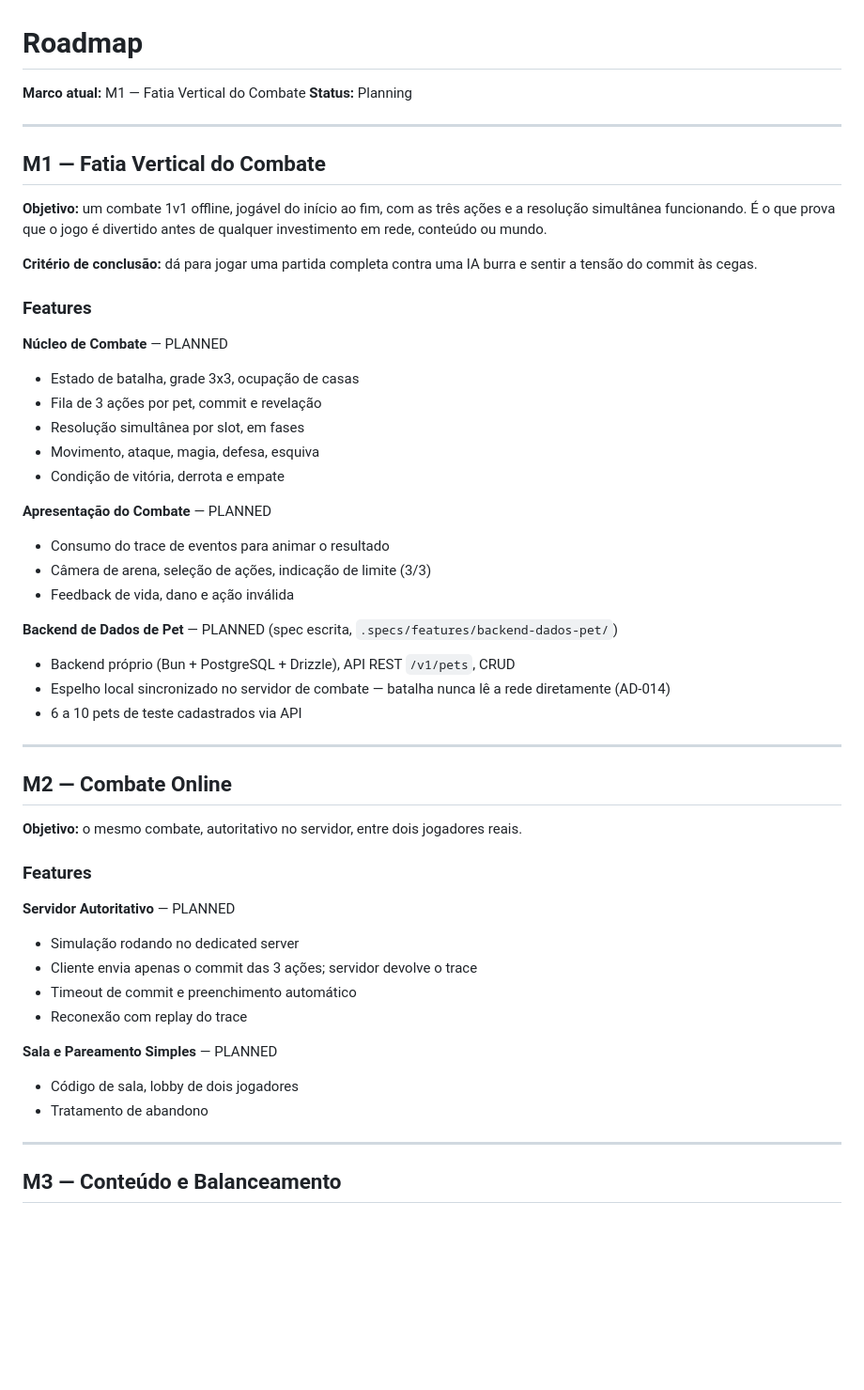
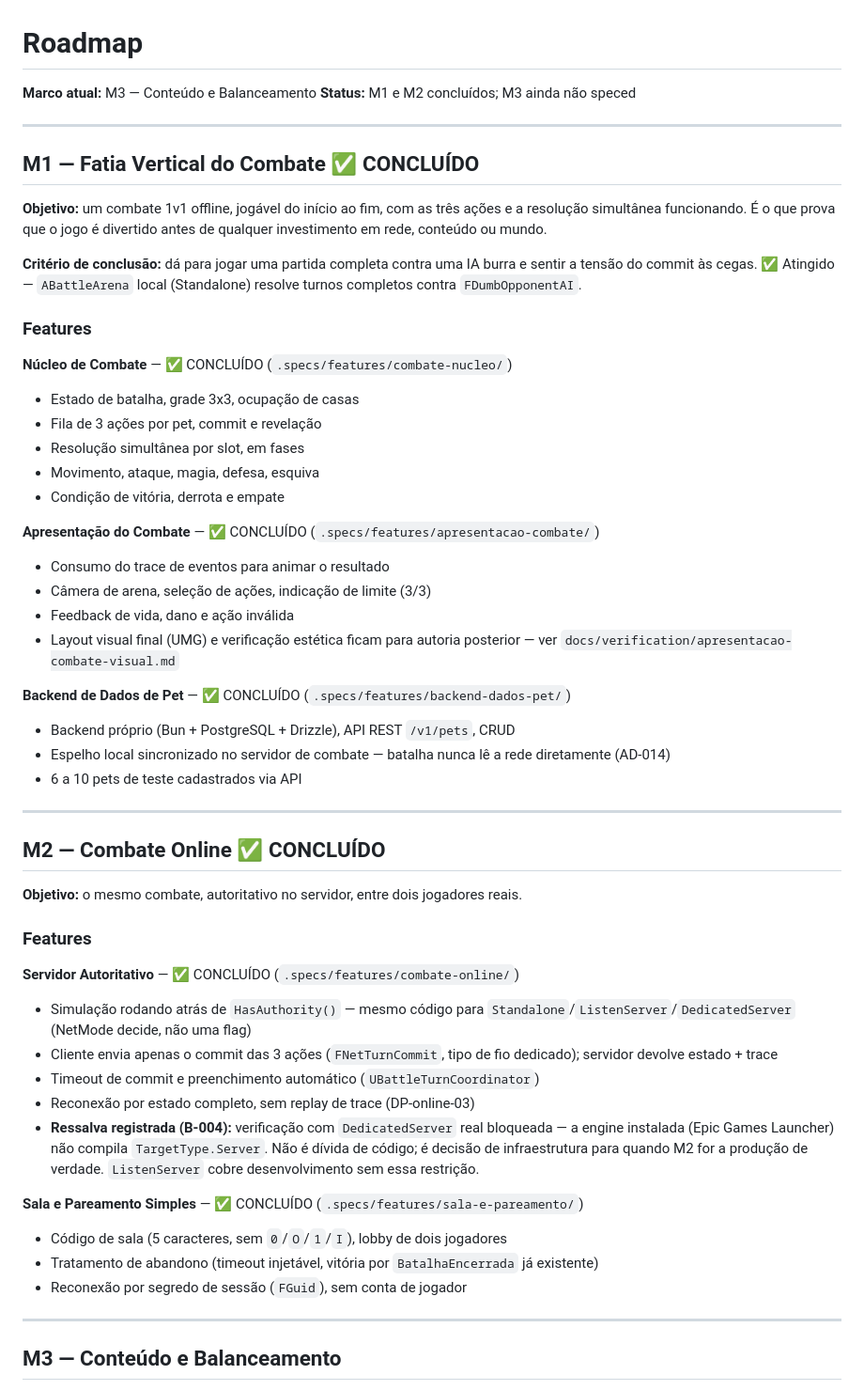
Before and after one commit to Andersonfrfilho/Battle-Square, a Markdown page: .specs/project/ROADMAP.md, the part around the change. Shown at 94% size. Drawn GitHub-style; blank space fills up the shorter version.

Commit message:
docs(roadmap): marca M1 e M2 como concluídos
Atualiza o estado real do projeto — M1 (Núcleo, Apresentação, Backend
de Dados de Pet) e M2 (Servidor Autoritativo, Sala e Pareamento
Simples) estão implementados e testados. Registra a ressalva de B-004
(verificação com DedicatedServer real bloqueada por restrição de
distribuição da engine, não por dívida de código).

Co-Authored-By: Claude Sonnet 5 <noreply@anthropic.com>

```diff
--- a/.specs/project/ROADMAP.md
+++ b/.specs/project/ROADMAP.md
@@ -1,52 +1,55 @@
 # Roadmap
 
-**Marco atual:** M1 — Fatia Vertical do Combate
-**Status:** Planning
+**Marco atual:** M3 — Conteúdo e Balanceamento
+**Status:** M1 e M2 concluídos; M3 ainda não speced
 
 ---
 
-## M1 — Fatia Vertical do Combate
+## M1 — Fatia Vertical do Combate ✅ CONCLUÍDO
 
 **Objetivo:** um combate 1v1 offline, jogável do início ao fim, com as três ações e a resolução simultânea funcionando. É o que prova que o jogo é divertido antes de qualquer investimento em rede, conteúdo ou mundo.
 
-**Critério de conclusão:** dá para jogar uma partida completa contra uma IA burra e sentir a tensão do commit às cegas.
+**Critério de conclusão:** dá para jogar uma partida completa contra uma IA burra e sentir a tensão do commit às cegas. ✅ Atingido — `ABattleArena` local (Standalone) resolve turnos completos contra `FDumbOpponentAI`.
 
 ### Features
 
-**Núcleo de Combate** — PLANNED
+**Núcleo de Combate** — ✅ CONCLUÍDO (`.specs/features/combate-nucleo/`)
 - Estado de batalha, grade 3x3, ocupação de casas
 - Fila de 3 ações por pet, commit e revelação
 - Resolução simultânea por slot, em fases
 - Movimento, ataque, magia, defesa, esquiva
 - Condição de vitória, derrota e empate
 
-**Apresentação do Combate** — PLANNED
+**Apresentação do Combate** — ✅ CONCLUÍDO (`.specs/features/apresentacao-combate/`)
 - Consumo do trace de eventos para animar o resultado
 - Câmera de arena, seleção de ações, indicação de limite (3/3)
 - Feedback de vida, dano e ação inválida
+- Layout visual final (UMG) e verificação estética ficam para autoria posterior — ver `docs/verification/apresentacao-combate-visual.md`
 
-**Backend de Dados de Pet** — PLANNED (spec escrita, `.specs/features/backend-dados-pet/`)
+**Backend de Dados de Pet** — ✅ CONCLUÍDO (`.specs/features/backend-dados-pet/`)
 - Backend próprio (Bun + PostgreSQL + Drizzle), API REST `/v1/pets`, CRUD
 - Espelho local sincronizado no servidor de combate — batalha nunca lê a rede diretamente (AD-014)
 - 6 a 10 pets de teste cadastrados via API
 
 ---
 
-## M2 — Combate Online
+## M2 — Combate Online ✅ CONCLUÍDO
 
 **Objetivo:** o mesmo combate, autoritativo no servidor, entre dois jogadores reais.
 
 ### Features
 
-**Servidor Autoritativo** — PLANNED
-- Simulação rodando no dedicated server
-- Cliente envia apenas o commit das 3 ações; servidor devolve o trace
-- Timeout de commit e preenchimento automático
-- Reconexão com replay do trace
+**Servidor Autoritativo** — ✅ CONCLUÍDO (`.specs/features/combate-online/`)
+- Simulação rodando atrás de `HasAuthority()` — mesmo código para `Standalone`/`ListenServer`/`DedicatedServer` (NetMode decide, não uma flag)
+- Cliente envia apenas o commit das 3 ações (`FNetTurnCommit`, tipo de fio dedicado); servidor devolve estado + trace
+- Timeout de commit e preenchimento automático (`UBattleTurnCoordinator`)
+- Reconexão por estado completo, sem replay de trace (DP-online-03)
+- **Ressalva registrada (B-004):** verificação com `DedicatedServer` real bloqueada — a engine instalada (Epic Games Launcher) não compila `TargetType.Server`. Não é dívida de código; é decisão de infraestrutura para quando M2 for a produção de verdade. `ListenServer` cobre desenvolvimento sem essa restrição.
 
-**Sala e Pareamento Simples** — PLANNED
-- Código de sala, lobby de dois jogadores
-- Tratamento de abandono
+**Sala e Pareamento Simples** — ✅ CONCLUÍDO (`.specs/features/sala-e-pareamento/`)
+- Código de sala (5 caracteres, sem `0`/`O`/`1`/`I`), lobby de dois jogadores
+- Tratamento de abandono (timeout injetável, vitória por `BatalhaEncerrada` já existente)
+- Reconexão por segredo de sessão (`FGuid`), sem conta de jogador
 
 ---
 
```
